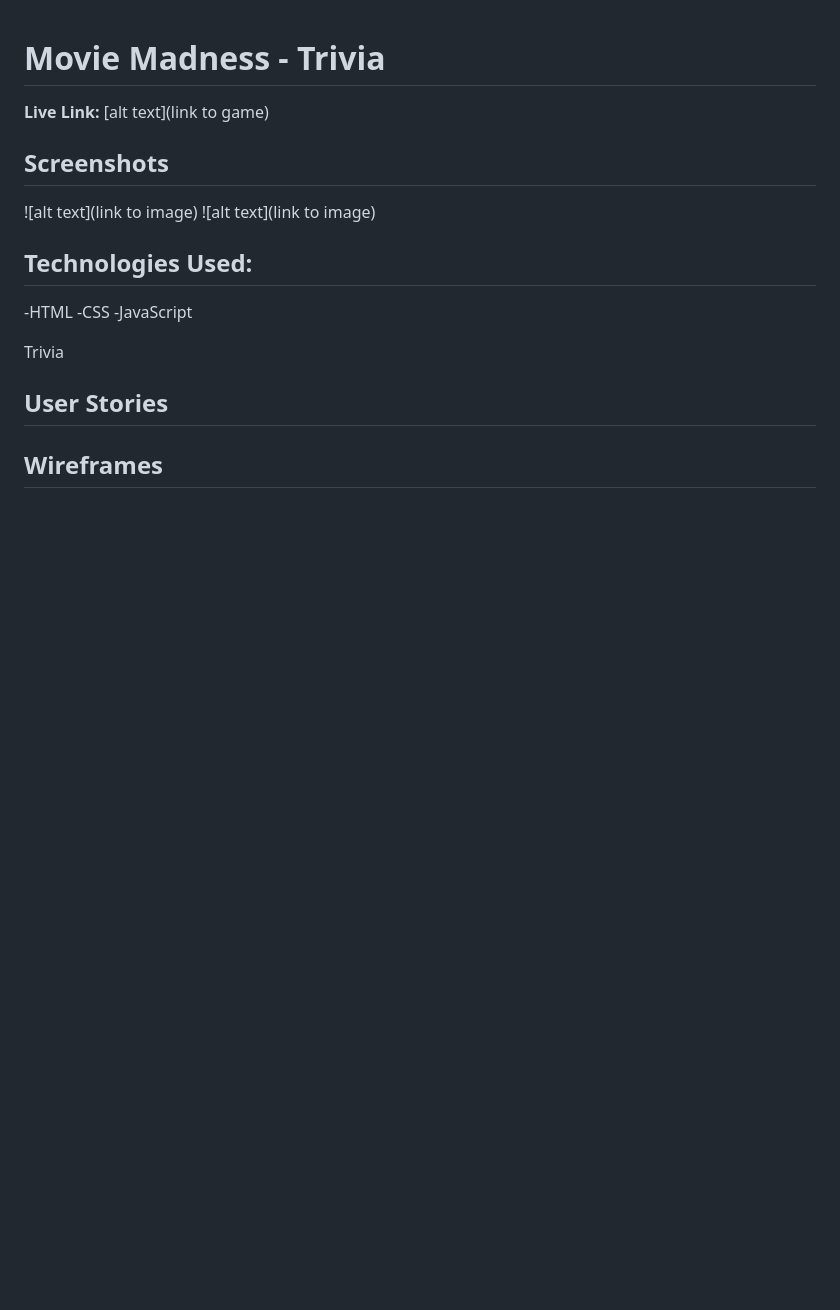
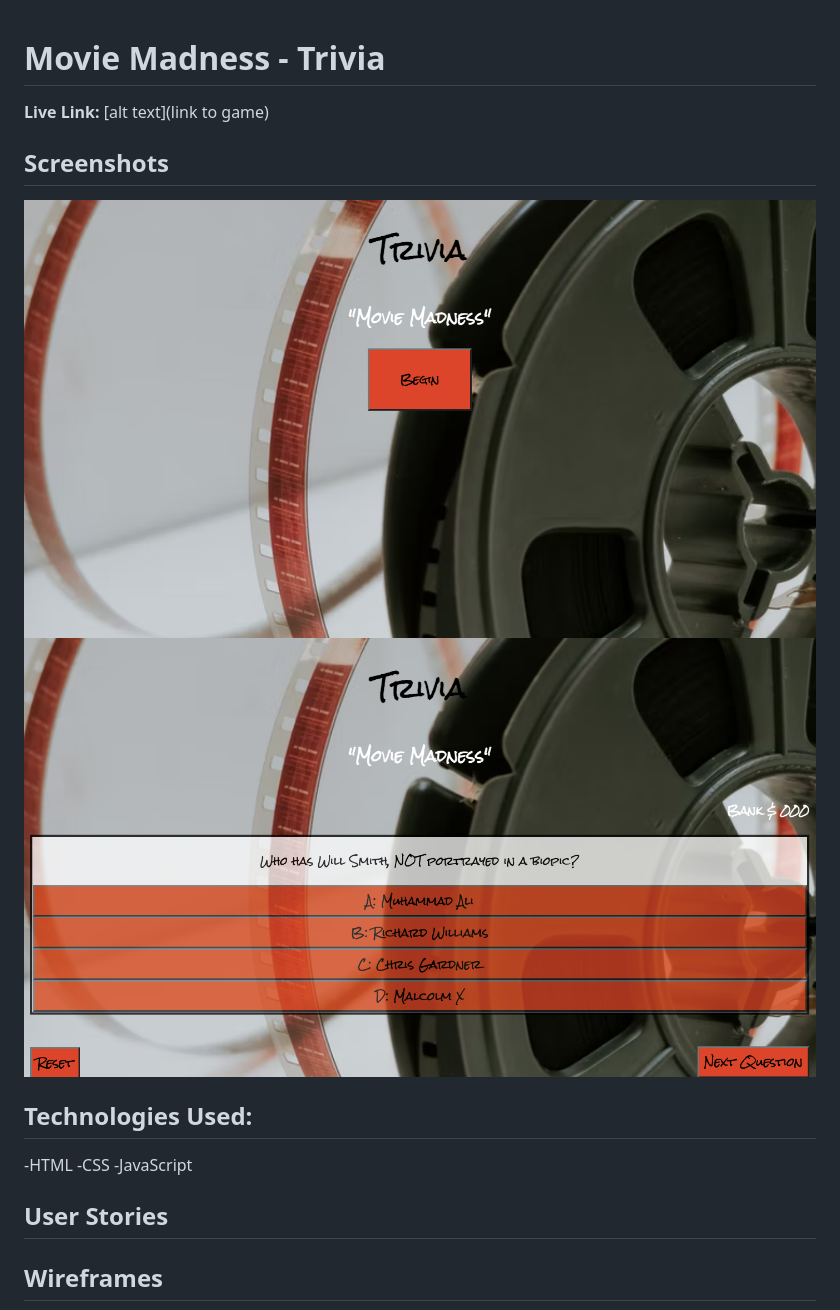
Before and after one commit to charnaye95/MovieMadness, a Markdown page: README.md, the part around the change printed below. Rendered like a GitHub page; pictures changed too: game.png (added), startscreen.png (added); blank space fills up the shorter version.

```diff
--- a/README.md
+++ b/README.md
@@ -4,16 +4,15 @@
 
 
 ## Screenshots
-![alt text](link to image)
-![alt text](link to image)
+![Home](./startscreen.png)
+![Game](./game.png)
+
 
 ## Technologies Used:
 -HTML
 -CSS
 -JavaScript
 
-Trivia
-
 ## User Stories
 
 ## Wireframes
```
Also changed, not shown: other parts of README.md (+7 -2 lines), wireframe1.png, wireframe2.png, 3 other files.
